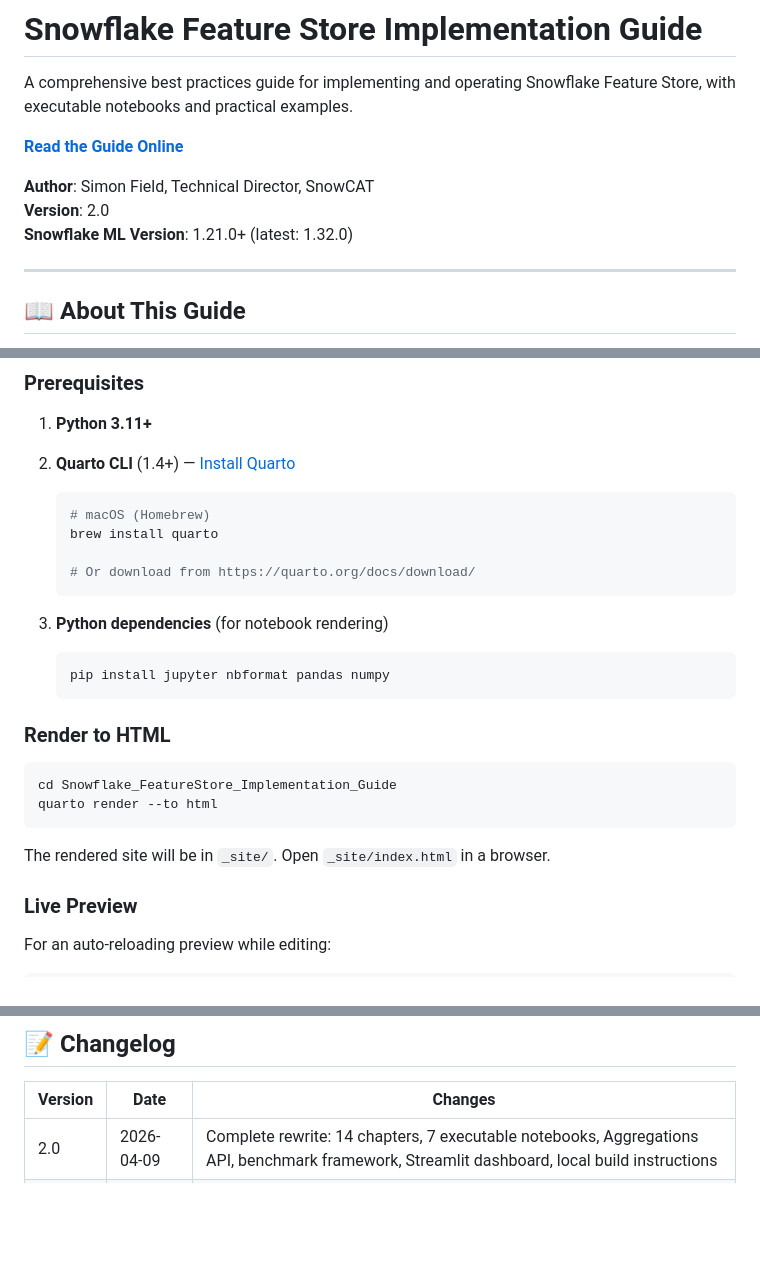
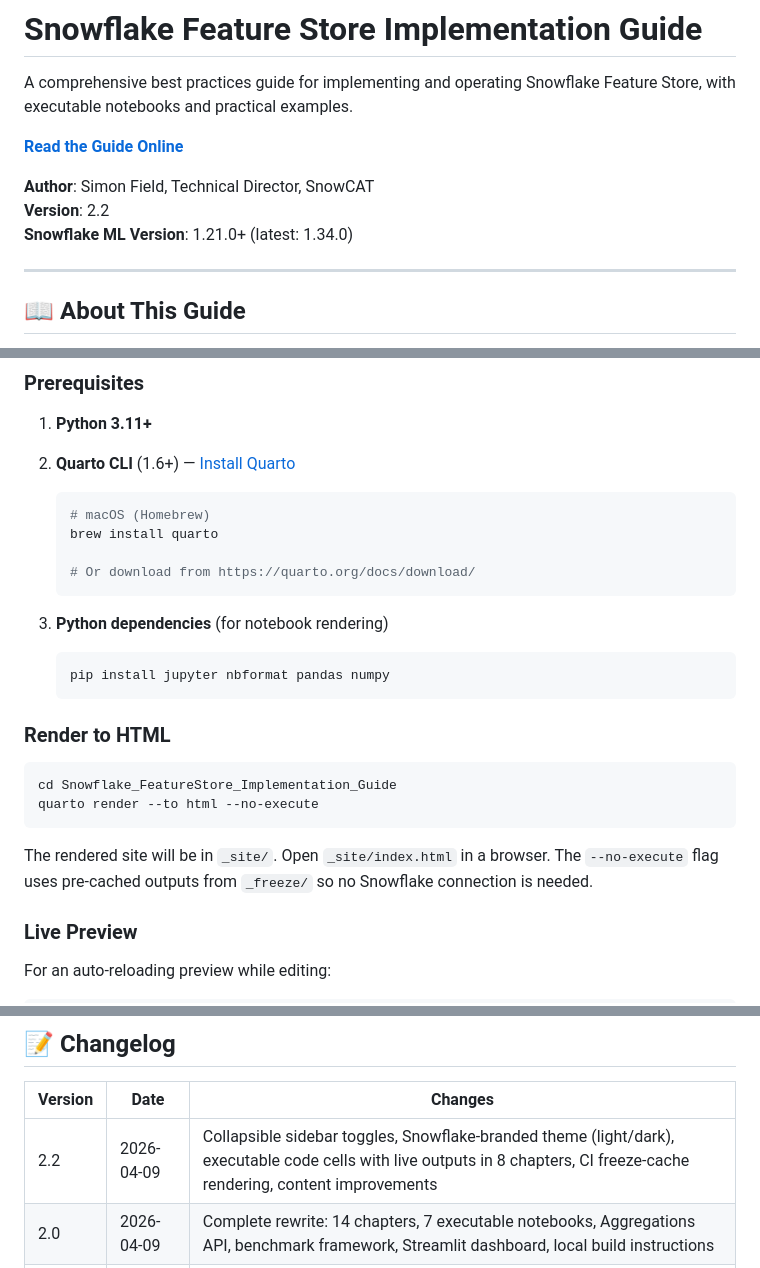
Before and after one commit to Snowflake-Labs/snowflake-featurestore-imp-guide, a Markdown page: Snowflake_FeatureStore_Implementation_Guide/README.md, 3 parts joined by grey strips. Drawn GitHub-style; blank space fills up the shorter version.

Commit message:
Update README: version 2.2, latest SDK 1.34.0, freeze cache build instructions
Made-with: Cursor

````diff
--- a/Snowflake_FeatureStore_Implementation_Guide/README.md
+++ b/Snowflake_FeatureStore_Implementation_Guide/README.md
@@ -5,8 +5,8 @@ A comprehensive best practices guide for implementing and operating Snowflake Fe
 **[Read the Guide Online](https://snowflake-labs.github.io/snowflake-featurestore-imp-guide/)**
 
 **Author**: Simon Field, Technical Director, SnowCAT
-**Version**: 2.0
-**Snowflake ML Version**: 1.21.0+ (latest: 1.32.0)
+**Version**: 2.2
+**Snowflake ML Version**: 1.21.0+ (latest: 1.34.0)
 
 ---
 
@@ -147,7 +147,7 @@ The guide is a [Quarto](https://quarto.org/) book. You can render it locally to
 
 1. **Python 3.11+**
 
-2. **Quarto CLI** (1.4+) — [Install Quarto](https://quarto.org/docs/get-started/)
+2. **Quarto CLI** (1.6+) — [Install Quarto](https://quarto.org/docs/get-started/)
 
    ```bash
    # macOS (Homebrew)
@@ -166,10 +166,10 @@ The guide is a [Quarto](https://quarto.org/) book. You can render it locally to
 
 ```bash
 cd Snowflake_FeatureStore_Implementation_Guide
-quarto render --to html
+quarto render --to html --no-execute
 ```
 
-The rendered site will be in `_site/`. Open `_site/index.html` in a browser.
+The rendered site will be in `_site/`. Open `_site/index.html` in a browser. The `--no-execute` flag uses pre-cached outputs from `_freeze/` so no Snowflake connection is needed.
 
 ### Live Preview
 
@@ -224,6 +224,7 @@ This guide uses a **synthetic clickstream dataset** designed for demonstrating F
 
 | Version | Date | Changes |
 |---------|------|---------|
+| 2.2 | 2026-04-09 | Collapsible sidebar toggles, Snowflake-branded theme (light/dark), executable code cells with live outputs in 8 chapters, CI freeze-cache rendering, content improvements |
 | 2.0 | 2026-04-09 | Complete rewrite: 14 chapters, 7 executable notebooks, Aggregations API, benchmark framework, Streamlit dashboard, local build instructions |
 | 1.0 | 2025-05-22 | [Initial PDF release](https://github.com/Snowflake-Labs/sfguide-getting-started-with-snowflake-feature-store/tree/main/best_practice_guide) |
 
````
